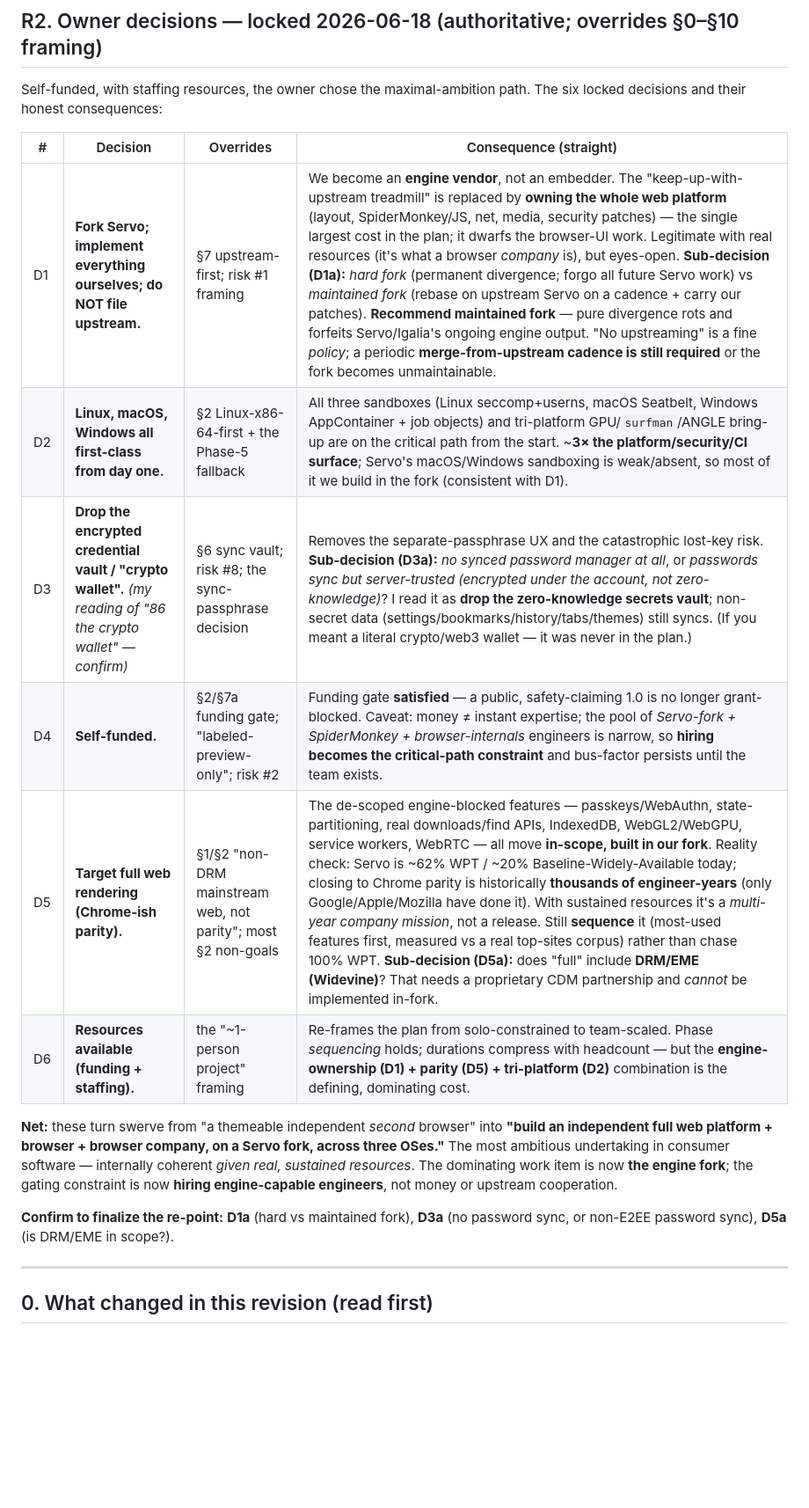
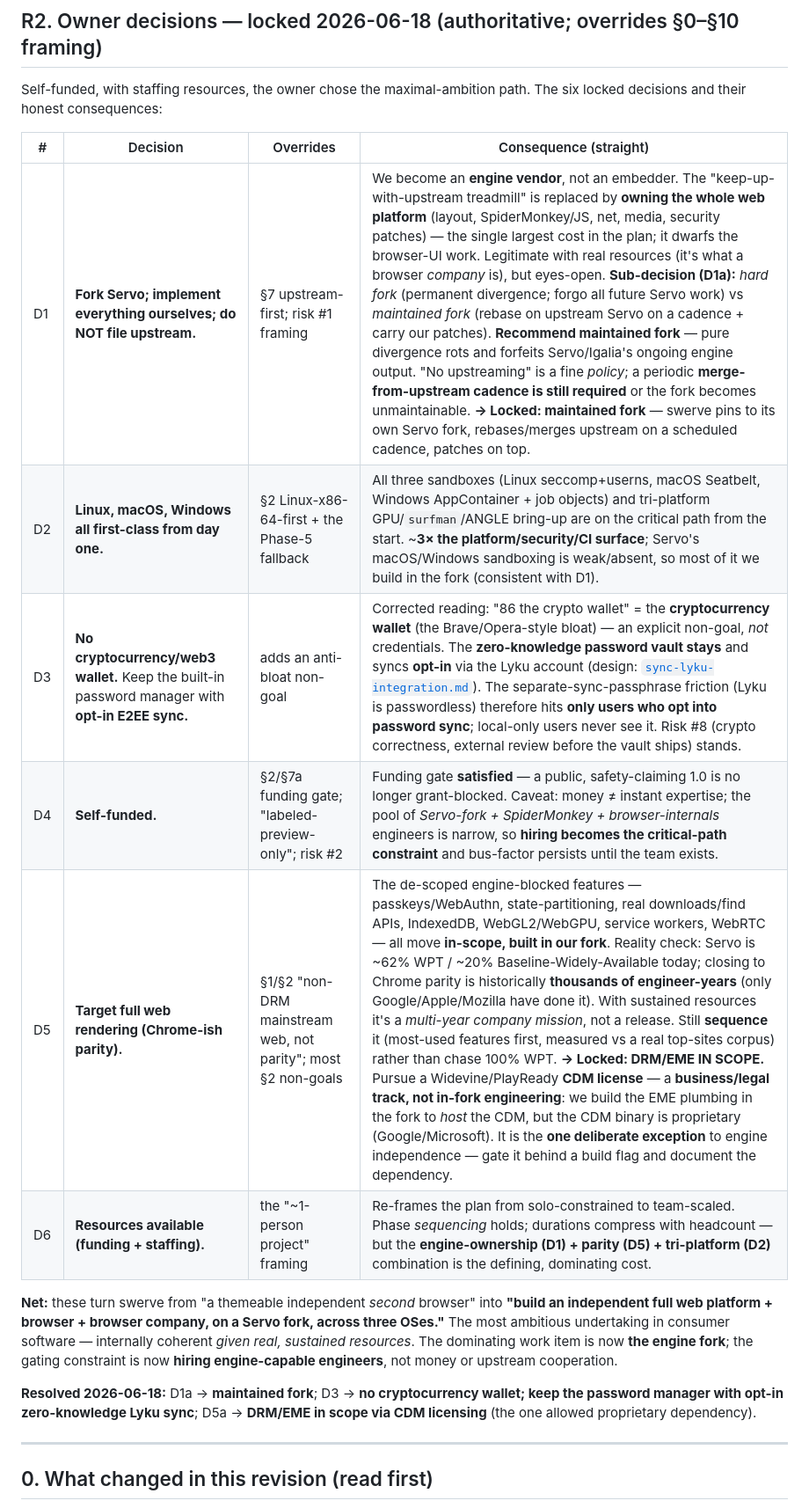
Before and after one commit to airgap/NavGator, a Markdown page: docs/ROADMAP.md, the part around the change. Shown at 88% size. Drawn GitHub-style; blank space fills up the shorter version.

Commit message:
roadmap: resolve R2 sub-decisions (maintained fork, opt-in E2EE password sync, DRM in scope)
D1a -> maintained fork: swerve pins its own Servo fork, merges upstream on a cadence,
carries patches on top. D3 corrected: "crypto wallet" meant a cryptocurrency/web3 wallet
(explicit non-goal, anti-Brave/Opera-bloat), NOT the credential vault -- the password
manager stays with opt-in zero-knowledge Lyku sync. D5a -> DRM/EME in scope via a
Widevine/PlayReady CDM license (a business/legal track + EME plumbing in-fork; the one
allowed proprietary dependency).

Co-Authored-By: Claude Opus 4.8 (1M context) <noreply@anthropic.com>

```diff
--- a/docs/ROADMAP.md
+++ b/docs/ROADMAP.md
@@ -21,16 +21,16 @@ locked decisions and their honest consequences:
 
 | # | Decision | Overrides | Consequence (straight) |
 |---|----------|-----------|------------------------|
-| D1 | **Fork Servo; implement everything ourselves; do NOT file upstream.** | §7 upstream-first; risk #1 framing | We become an **engine vendor**, not an embedder. The "keep-up-with-upstream treadmill" is replaced by **owning the whole web platform** (layout, SpiderMonkey/JS, net, media, security patches) — the single largest cost in the plan; it dwarfs the browser-UI work. Legitimate with real resources (it's what a browser *company* is), but eyes-open. **Sub-decision (D1a):** *hard fork* (permanent divergence; forgo all future Servo work) vs *maintained fork* (rebase on upstream Servo on a cadence + carry our patches). **Recommend maintained fork** — pure divergence rots and forfeits Servo/Igalia's ongoing engine output. "No upstreaming" is a fine *policy*; a periodic **merge-from-upstream cadence is still required** or the fork becomes unmaintainable. |
+| D1 | **Fork Servo; implement everything ourselves; do NOT file upstream.** | §7 upstream-first; risk #1 framing | We become an **engine vendor**, not an embedder. The "keep-up-with-upstream treadmill" is replaced by **owning the whole web platform** (layout, SpiderMonkey/JS, net, media, security patches) — the single largest cost in the plan; it dwarfs the browser-UI work. Legitimate with real resources (it's what a browser *company* is), but eyes-open. **Sub-decision (D1a):** *hard fork* (permanent divergence; forgo all future Servo work) vs *maintained fork* (rebase on upstream Servo on a cadence + carry our patches). **Recommend maintained fork** — pure divergence rots and forfeits Servo/Igalia's ongoing engine output. "No upstreaming" is a fine *policy*; a periodic **merge-from-upstream cadence is still required** or the fork becomes unmaintainable. **→ Locked: maintained fork** — swerve pins to its own Servo fork, rebases/merges upstream on a scheduled cadence, patches on top. |
 | D2 | **Linux, macOS, Windows all first-class from day one.** | §2 Linux-x86-64-first + the Phase-5 fallback | All three sandboxes (Linux seccomp+userns, macOS Seatbelt, Windows AppContainer + job objects) and tri-platform GPU/`surfman`/ANGLE bring-up are on the critical path from the start. ~**3× the platform/security/CI surface**; Servo's macOS/Windows sandboxing is weak/absent, so most of it we build in the fork (consistent with D1). |
-| D3 | **Drop the encrypted credential vault / "crypto wallet".** *(my reading of "86 the crypto wallet" — confirm)* | §6 sync vault; risk #8; the sync-passphrase decision | Removes the separate-passphrase UX and the catastrophic lost-key risk. **Sub-decision (D3a):** *no synced password manager at all*, or *passwords sync but server-trusted (encrypted under the account, not zero-knowledge)*? I read it as **drop the zero-knowledge secrets vault**; non-secret data (settings/bookmarks/history/tabs/themes) still syncs. (If you meant a literal crypto/web3 wallet — it was never in the plan.) |
+| D3 | **No cryptocurrency/web3 wallet.** Keep the built-in password manager with **opt-in E2EE sync.** | adds an anti-bloat non-goal | Corrected reading: "86 the crypto wallet" = the **cryptocurrency wallet** (the Brave/Opera-style bloat) — an explicit non-goal, *not* credentials. The **zero-knowledge password vault stays** and syncs **opt-in** via the Lyku account (design: [`sync-lyku-integration.md`](plan/sync-lyku-integration.md)). The separate-sync-passphrase friction (Lyku is passwordless) therefore hits **only users who opt into password sync**; local-only users never see it. Risk #8 (crypto correctness, external review before the vault ships) stands. |
 | D4 | **Self-funded.** | §2/§7a funding gate; "labeled-preview-only"; risk #2 | Funding gate **satisfied** — a public, safety-claiming 1.0 is no longer grant-blocked. Caveat: money ≠ instant expertise; the pool of *Servo-fork + SpiderMonkey + browser-internals* engineers is narrow, so **hiring becomes the critical-path constraint** and bus-factor persists until the team exists. |
-| D5 | **Target full web rendering (Chrome-ish parity).** | §1/§2 "non-DRM mainstream web, not parity"; most §2 non-goals | The de-scoped engine-blocked features — passkeys/WebAuthn, state-partitioning, real downloads/find APIs, IndexedDB, WebGL2/WebGPU, service workers, WebRTC — all move **in-scope, built in our fork**. Reality check: Servo is ~62% WPT / ~20% Baseline-Widely-Available today; closing to Chrome parity is historically **thousands of engineer-years** (only Google/Apple/Mozilla have done it). With sustained resources it's a *multi-year company mission*, not a release. Still **sequence** it (most-used features first, measured vs a real top-sites corpus) rather than chase 100% WPT. **Sub-decision (D5a):** does "full" include **DRM/EME (Widevine)**? That needs a proprietary CDM partnership and *cannot* be implemented in-fork. |
+| D5 | **Target full web rendering (Chrome-ish parity).** | §1/§2 "non-DRM mainstream web, not parity"; most §2 non-goals | The de-scoped engine-blocked features — passkeys/WebAuthn, state-partitioning, real downloads/find APIs, IndexedDB, WebGL2/WebGPU, service workers, WebRTC — all move **in-scope, built in our fork**. Reality check: Servo is ~62% WPT / ~20% Baseline-Widely-Available today; closing to Chrome parity is historically **thousands of engineer-years** (only Google/Apple/Mozilla have done it). With sustained resources it's a *multi-year company mission*, not a release. Still **sequence** it (most-used features first, measured vs a real top-sites corpus) rather than chase 100% WPT. **→ Locked: DRM/EME IN SCOPE.** Pursue a Widevine/PlayReady **CDM license** — a **business/legal track, not in-fork engineering**: we build the EME plumbing in the fork to *host* the CDM, but the CDM binary is proprietary (Google/Microsoft). It is the **one deliberate exception** to engine independence — gate it behind a build flag and document the dependency. |
 | D6 | **Resources available (funding + staffing).** | the "~1-person project" framing | Re-frames the plan from solo-constrained to team-scaled. Phase *sequencing* holds; durations compress with headcount — but the **engine-ownership (D1) + parity (D5) + tri-platform (D2)** combination is the defining, dominating cost. |
 
 **Net:** these turn swerve from "a themeable independent *second* browser" into **"build an independent full web platform + browser + browser company, on a Servo fork, across three OSes."** The most ambitious undertaking in consumer software — internally coherent *given real, sustained resources*. The dominating work item is now **the engine fork**; the gating constraint is now **hiring engine-capable engineers**, not money or upstream cooperation.
 
-**Confirm to finalize the re-point:** **D1a** (hard vs maintained fork), **D3a** (no password sync, or non-E2EE password sync), **D5a** (is DRM/EME in scope?).
+**Resolved 2026-06-18:** D1a → **maintained fork**; D3 → **no cryptocurrency wallet; keep the password manager with opt-in zero-knowledge Lyku sync**; D5a → **DRM/EME in scope via CDM licensing** (the one allowed proprietary dependency).
 
 ---
 
```
